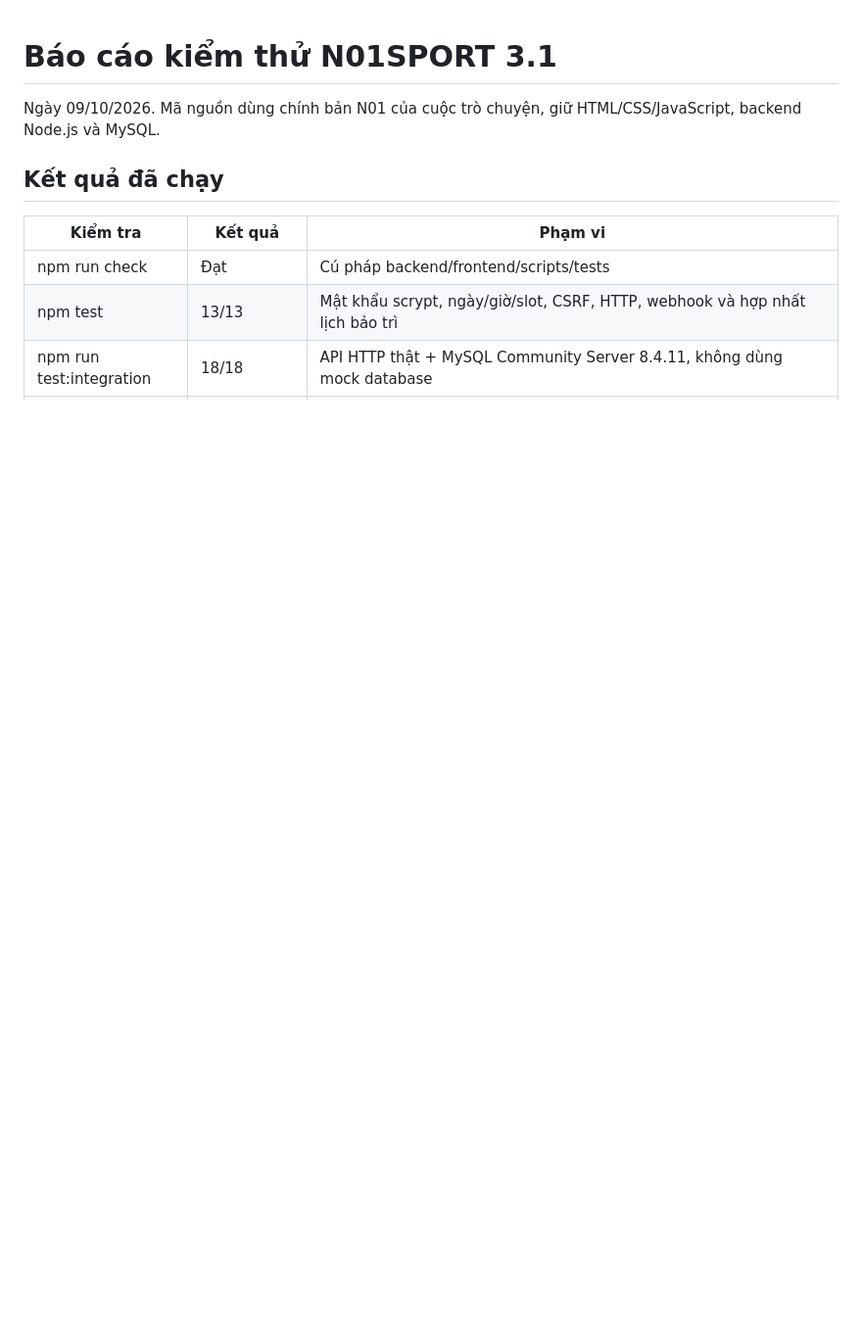
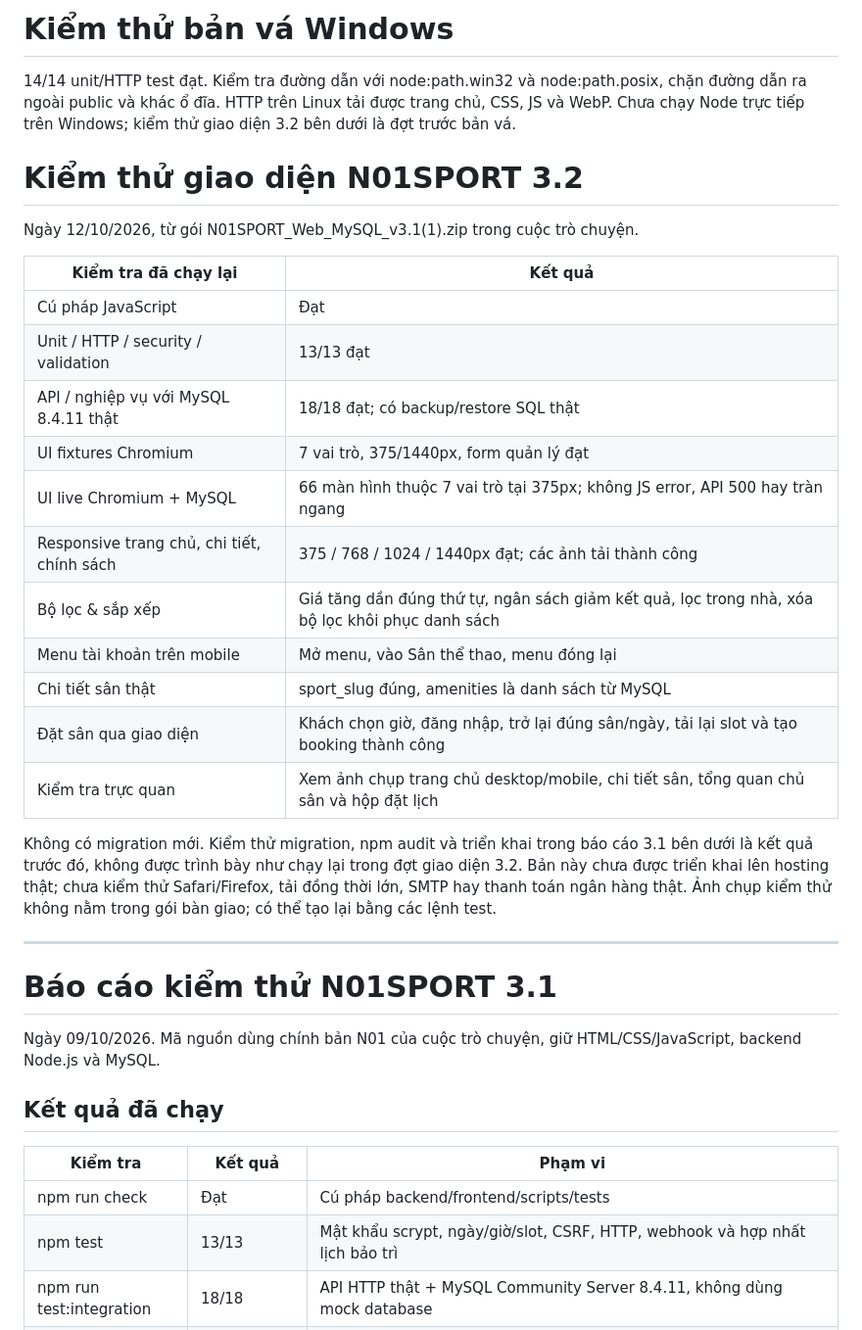
Before and after one commit to Thanhsweet/TKLT_Web, a Markdown page: docs/TEST-REPORT.md, the part around the change. Shown at 98% size. Drawn GitHub-style; blank space fills up the shorter version.

Commit message:
Update N01SPORT 3.2: docs/TEST-REPORT.md

```diff
--- a/docs/TEST-REPORT.md
+++ b/docs/TEST-REPORT.md
@@ -1,3 +1,29 @@
+# Kiểm thử bản vá Windows
+
+14/14 unit/HTTP test đạt. Kiểm tra đường dẫn với node:path.win32 và node:path.posix, chặn đường dẫn ra ngoài public và khác ổ đĩa. HTTP trên Linux tải được trang chủ, CSS, JS và WebP. Chưa chạy Node trực tiếp trên Windows; kiểm thử giao diện 3.2 bên dưới là đợt trước bản vá.
+
+# Kiểm thử giao diện N01SPORT 3.2
+
+Ngày 12/10/2026, từ gói N01SPORT_Web_MySQL_v3.1(1).zip trong cuộc trò chuyện.
+
+| Kiểm tra đã chạy lại | Kết quả |
+|---|---|
+| Cú pháp JavaScript | Đạt |
+| Unit / HTTP / security / validation | 13/13 đạt |
+| API / nghiệp vụ với MySQL 8.4.11 thật | 18/18 đạt; có backup/restore SQL thật |
+| UI fixtures Chromium | 7 vai trò, 375/1440px, form quản lý đạt |
+| UI live Chromium + MySQL | 66 màn hình thuộc 7 vai trò tại 375px; không JS error, API 500 hay tràn ngang |
+| Responsive trang chủ, chi tiết, chính sách | 375 / 768 / 1024 / 1440px đạt; các ảnh tải thành công |
+| Bộ lọc & sắp xếp | Giá tăng dần đúng thứ tự, ngân sách giảm kết quả, lọc trong nhà, xóa bộ lọc khôi phục danh sách |
+| Menu tài khoản trên mobile | Mở menu, vào Sân thể thao, menu đóng lại |
+| Chi tiết sân thật | sport_slug đúng, amenities là danh sách từ MySQL |
+| Đặt sân qua giao diện | Khách chọn giờ, đăng nhập, trở lại đúng sân/ngày, tải lại slot và tạo booking thành công |
+| Kiểm tra trực quan | Xem ảnh chụp trang chủ desktop/mobile, chi tiết sân, tổng quan chủ sân và hộp đặt lịch |
+
+Không có migration mới. Kiểm thử migration, npm audit và triển khai trong báo cáo 3.1 bên dưới là kết quả trước đó, không được trình bày như chạy lại trong đợt giao diện 3.2. Bản này chưa được triển khai lên hosting thật; chưa kiểm thử Safari/Firefox, tải đồng thời lớn, SMTP hay thanh toán ngân hàng thật. Ảnh chụp kiểm thử không nằm trong gói bàn giao; có thể tạo lại bằng các lệnh test.
+
+---
+
 # Báo cáo kiểm thử N01SPORT 3.1
 
 Ngày 09/10/2026. Mã nguồn dùng chính bản N01 của cuộc trò chuyện, giữ HTML/CSS/JavaScript, backend Node.js và MySQL.
```
